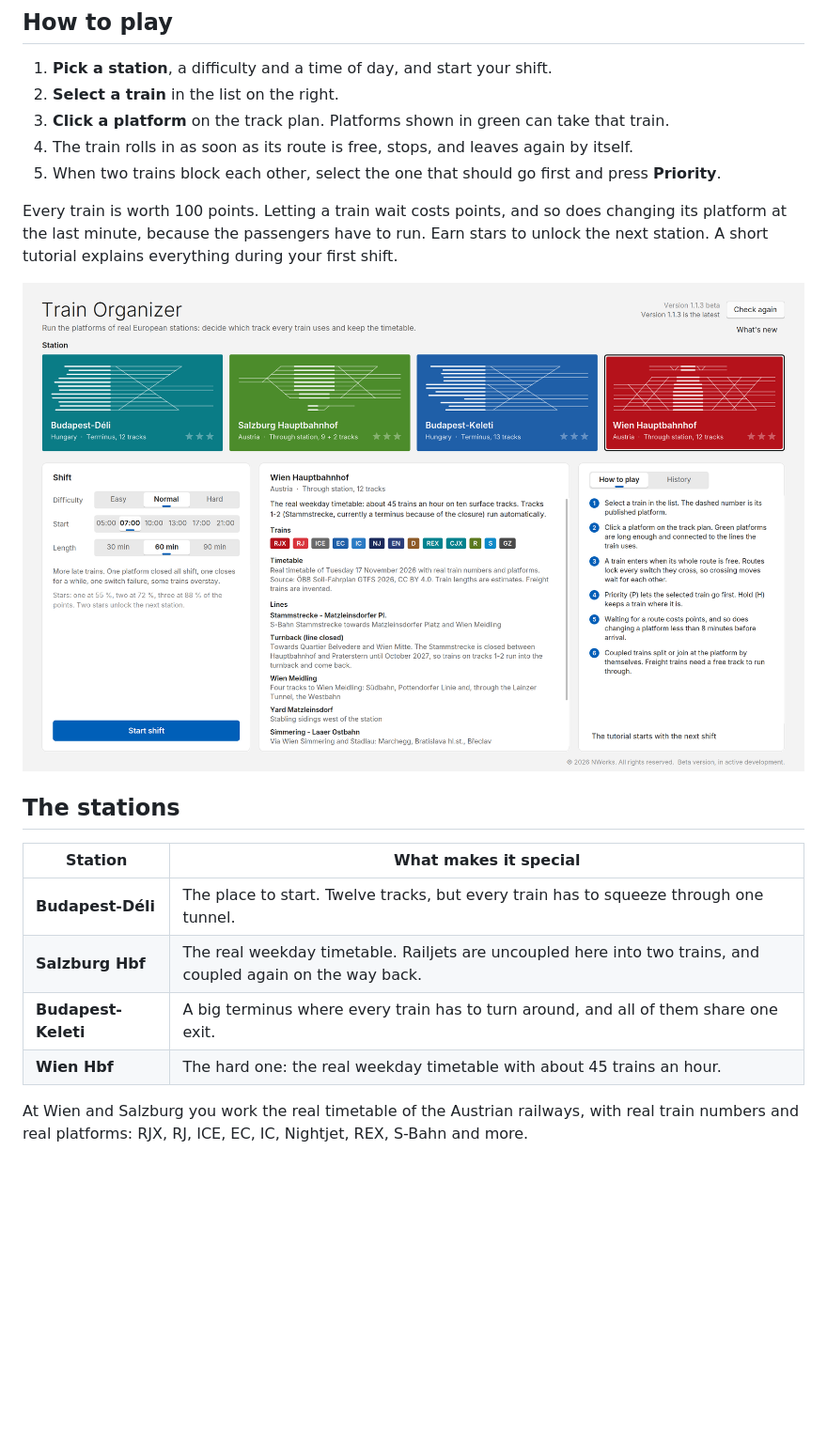
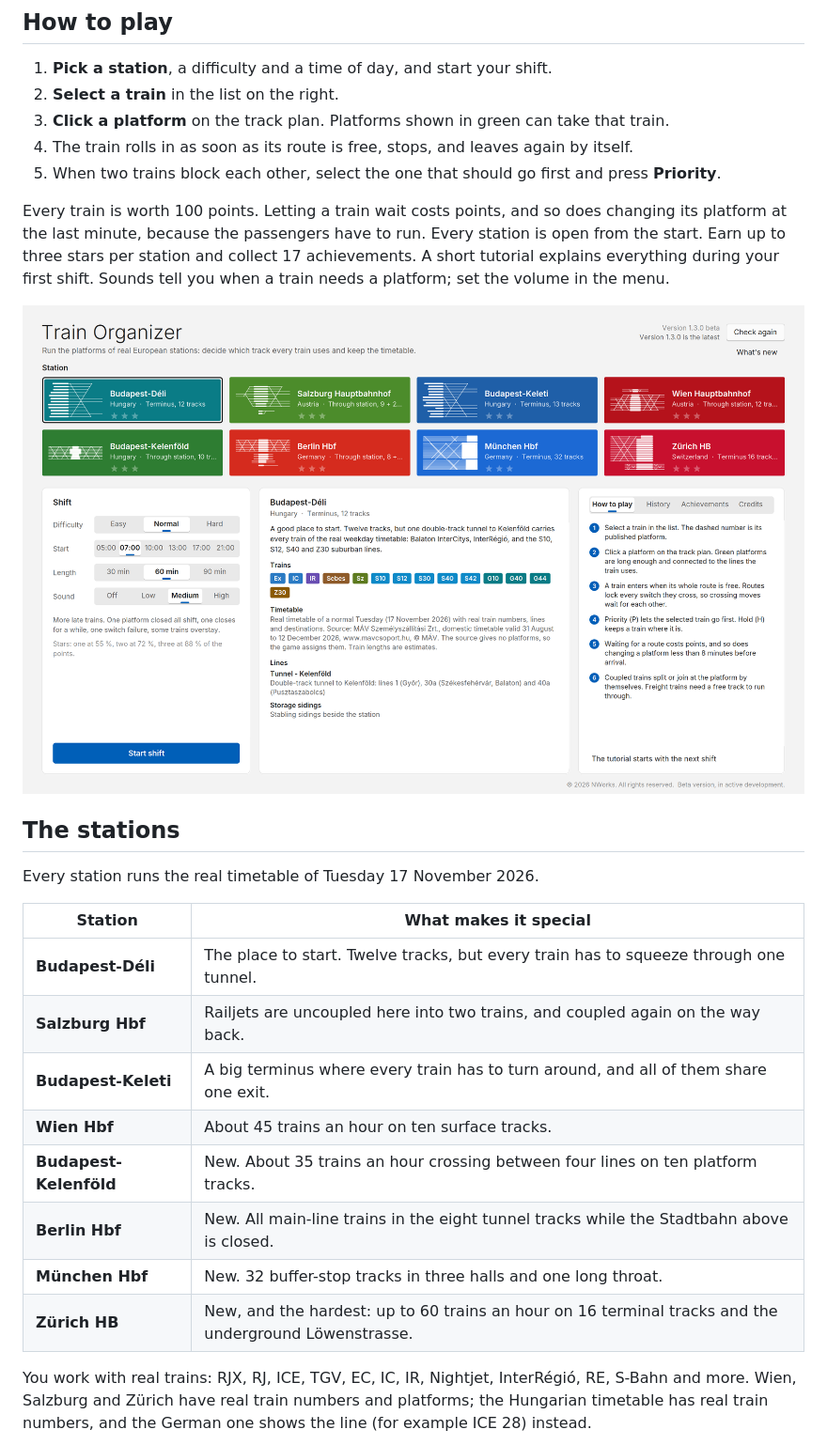
Before and after one commit to User-beta/train-organizer-releases, a Markdown page: README.md, the part around one of its changes. Shown at 94% size. GitHub-like rendering; pictures changed too: images/menu.png; blank space fills up the shorter version.

Commit message:
Public page for 1.3.0: new stations, sound, achievements, full credits

```diff
--- a/README.md
+++ b/README.md
@@ -65,20 +65,28 @@ installer from this page once.
 5. When two trains block each other, select the one that should go first and press **Priority**.
 
 Every train is worth 100 points. Letting a train wait costs points, and so does changing its platform
-at the last minute, because the passengers have to run. Earn stars to unlock the next station. A
-short tutorial explains everything during your first shift.
+at the last minute, because the passengers have to run. Every station is open from the start. Earn
+up to three stars per station and collect 17 achievements. A short tutorial explains everything
+during your first shift. Sounds tell you when a train needs a platform; set the volume in the menu.
 
 ![The menu](images/menu.png)
 
 ## The stations
 
+Every station runs the real timetable of Tuesday 17 November 2026.
+
 | Station | What makes it special |
 | --- | --- |
 | **Budapest-Déli** | The place to start. Twelve tracks, but every train has to squeeze through one tunnel. |
-| **Salzburg Hbf** | The real weekday timetable. Railjets are uncoupled here into two trains, and coupled again on the way back. |
+| **Salzburg Hbf** | Railjets are uncoupled here into two trains, and coupled again on the way back. |
 | **Budapest-Keleti** | A big terminus where every train has to turn around, and all of them share one exit. |
-| **Wien Hbf** | The hard one: the real weekday timetable with about 45 trains an hour. |
+| **Wien Hbf** | About 45 trains an hour on ten surface tracks. |
+| **Budapest-Kelenföld** | New. About 35 trains an hour crossing between four lines on ten platform tracks. |
+| **Berlin Hbf** | New. All main-line trains in the eight tunnel tracks while the Stadtbahn above is closed. |
+| **München Hbf** | New. 32 buffer-stop tracks in three halls and one long throat. |
+| **Zürich HB** | New, and the hardest: up to 60 trains an hour on 16 terminal tracks and the underground Löwenstrasse. |
 
-At Wien and Salzburg you work the real timetable of the Austrian railways, with real train numbers
-and real platforms: RJX, RJ, ICE, EC, IC, Nightjet, REX, S-Bahn and more.
+You work with real trains: RJX, RJ, ICE, TGV, EC, IC, IR, Nightjet, InterRégió, RE, S-Bahn and more.
+Wien, Salzburg and Zürich have real train numbers and platforms; the Hungarian timetable has real
+train numbers, and the German one shows the line (for example ICE 28) instead.
 
```
Also changed, not shown: other parts of README.md (+21 -8 lines), images/zurich.png (added).
